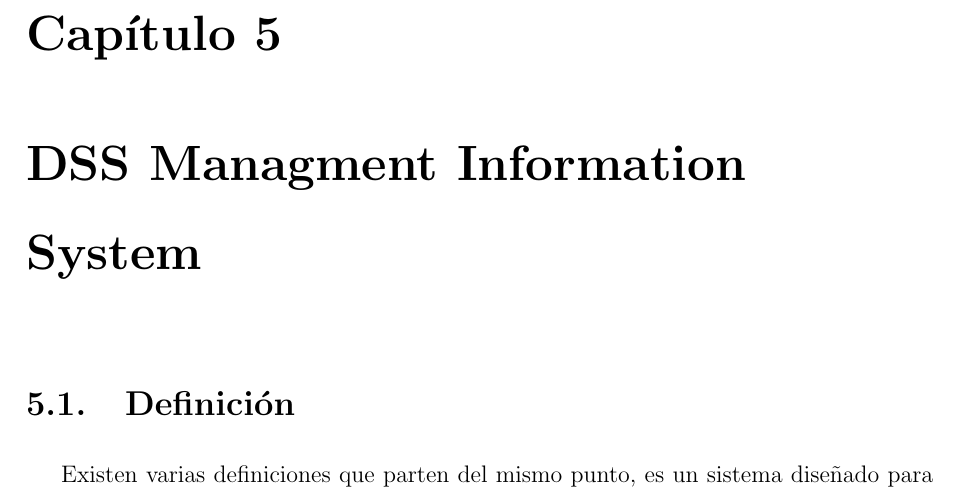
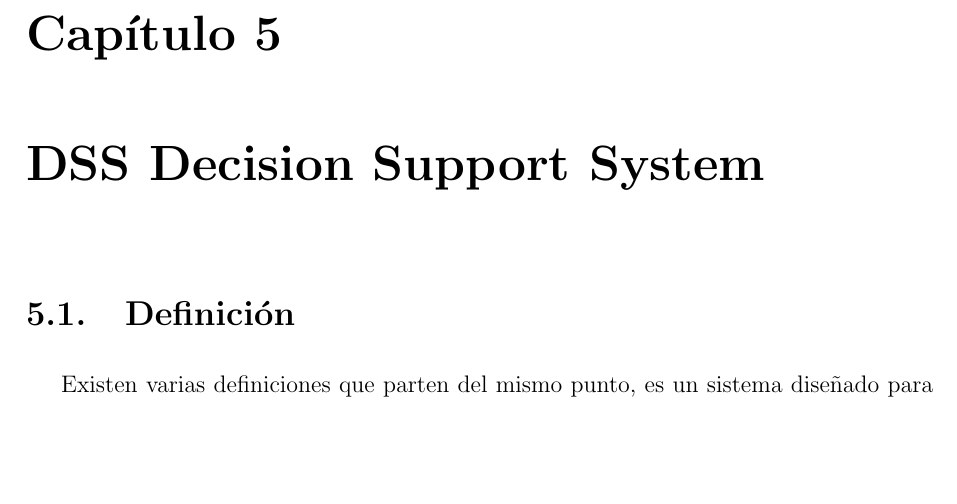
Before and after one commit to alexisibarra/informeExposicionTiposDeSistemas, a LaTeX document (informe.tex, which reads DSS.tex): part of page 20 of 26, cut so that both start at the same text, the shorter picture padded with empty space. Compiled offline with pdfLaTeX.

Commit message:
acomodado título de capítulo 4

```diff
--- a/DSS.tex
+++ b/DSS.tex
@@ -1,4 +1,4 @@
-\chapter[DSS]{DSS Managment Information System}
+\chapter[DSS]{DSS Decision Support System}
 \section {Definición}
 Existen varias definiciones que parten del mismo punto, es un sistema diseñado para asistir la toma de decisiones. Según Kenn “no puede haber una definición de los sistemas de apoyo a la decisión, sino sólo del apoyo a la decisión” [16].
 
```
Also changed, not shown: informe.pdf.
